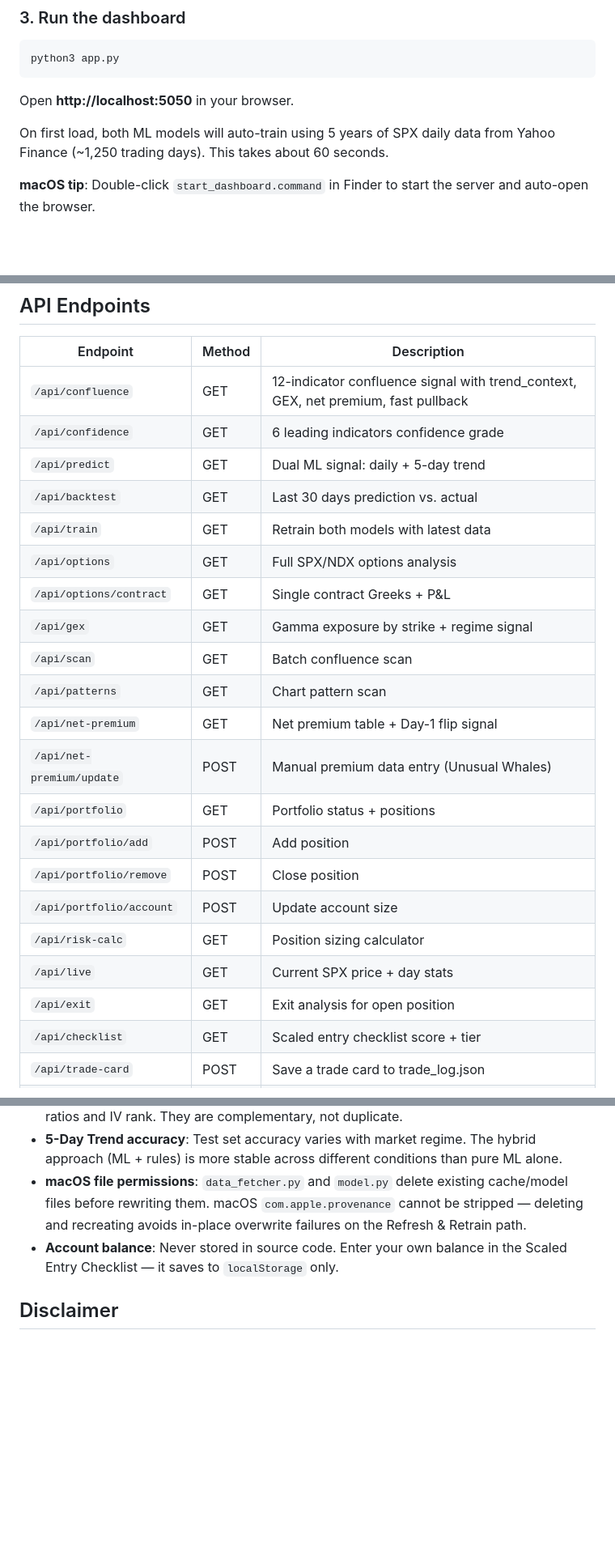
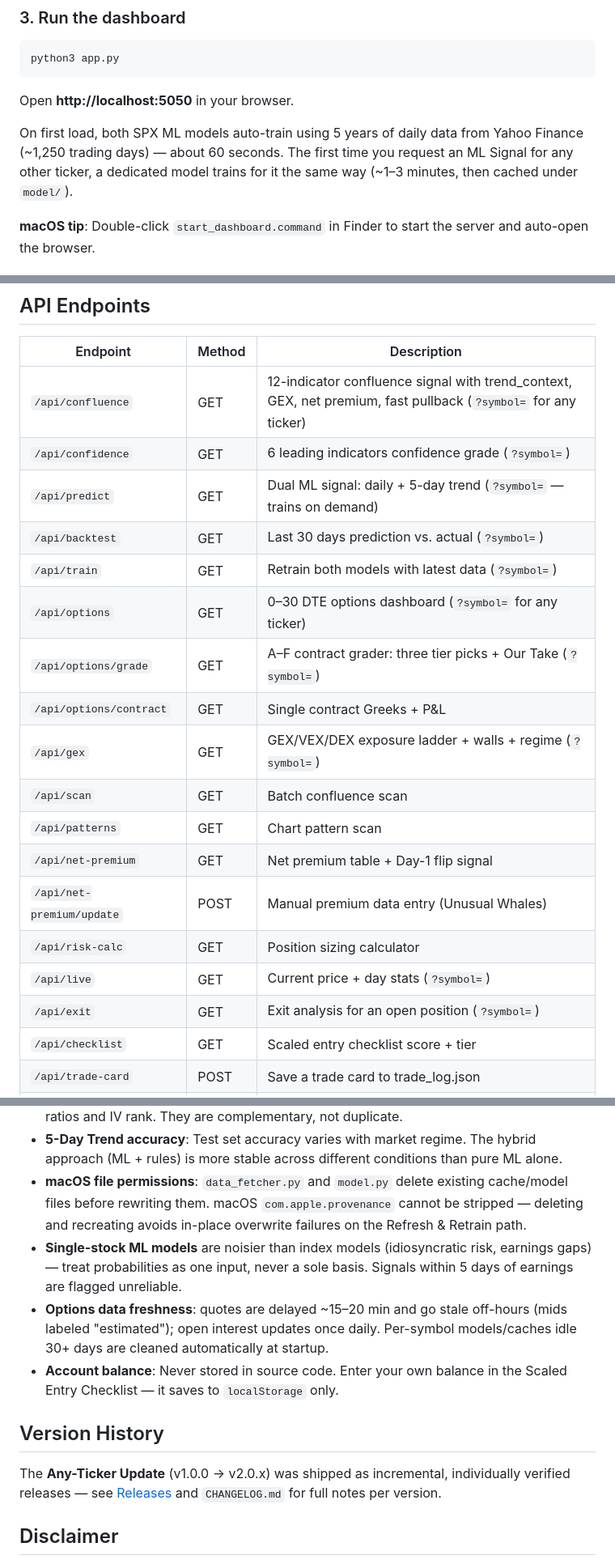
Before and after one commit to bemoneytalks/Swing-Trading-Bot, a Markdown page: README.md, 3 parts joined by grey strips. Shown at 81% size. Rendered like a GitHub page; blank space fills up the shorter version.

```diff
--- a/README.md
+++ b/README.md
@@ -43,7 +48,7 @@ python3 app.py
 
 Open **http://localhost:5050** in your browser.
 
-On first load, both ML models will auto-train using 5 years of SPX daily data from Yahoo Finance (~1,250 trading days). This takes about 60 seconds.
+On first load, both SPX ML models auto-train using 5 years of daily data from Yahoo Finance (~1,250 trading days) — about 60 seconds. The first time you request an ML Signal for any other ticker, a dedicated model trains for it the same way (~1–3 minutes, then cached under `model/`).
 
 **macOS tip**: Double-click `start_dashboard.command` in Finder to start the server and auto-open the browser.
 
@@ -274,25 +308,22 @@ Net GEX by Strike chart with full strike price labels, dashed vertical gridlines
 
 | Endpoint | Method | Description |
 |----------|--------|-------------|
-| `/api/confluence` | GET | 12-indicator confluence signal with trend_context, GEX, net premium, fast pullback |
-| `/api/confidence` | GET | 6 leading indicators confidence grade |
-| `/api/predict` | GET | Dual ML signal: daily + 5-day trend |
-| `/api/backtest` | GET | Last 30 days prediction vs. actual |
-| `/api/train` | GET | Retrain both models with latest data |
-| `/api/options` | GET | Full SPX/NDX options analysis |
+| `/api/confluence` | GET | 12-indicator confluence signal with trend_context, GEX, net premium, fast pullback (`?symbol=` for any ticker) |
+| `/api/confidence` | GET | 6 leading indicators confidence grade (`?symbol=`) |
+| `/api/predict` | GET | Dual ML signal: daily + 5-day trend (`?symbol=` — trains on demand) |
+| `/api/backtest` | GET | Last 30 days prediction vs. actual (`?symbol=`) |
+| `/api/train` | GET | Retrain both models with latest data (`?symbol=`) |
+| `/api/options` | GET | 0–30 DTE options dashboard (`?symbol=` for any ticker) |
+| `/api/options/grade` | GET | A–F contract grader: three tier picks + Our Take (`?symbol=`) |
 | `/api/options/contract` | GET | Single contract Greeks + P&L |
-| `/api/gex` | GET | Gamma exposure by strike + regime signal |
+| `/api/gex` | GET | GEX/VEX/DEX exposure ladder + walls + regime (`?symbol=`) |
 | `/api/scan` | GET | Batch confluence scan |
 | `/api/patterns` | GET | Chart pattern scan |
 | `/api/net-premium` | GET | Net premium table + Day-1 flip signal |
 | `/api/net-premium/update` | POST | Manual premium data entry (Unusual Whales) |
-| `/api/portfolio` | GET | Portfolio status + positions |
-| `/api/portfolio/add` | POST | Add position |
-| `/api/portfolio/remove` | POST | Close position |
-| `/api/portfolio/account` | POST | Update account size |
 | `/api/risk-calc` | GET | Position sizing calculator |
-| `/api/live` | GET | Current SPX price + day stats |
-| `/api/exit` | GET | Exit analysis for open position |
+| `/api/live` | GET | Current price + day stats (`?symbol=`) |
+| `/api/exit` | GET | Exit analysis for an open position (`?symbol=`) |
 | `/api/checklist` | GET | Scaled entry checklist score + tier |
 | `/api/trade-card` | POST | Save a trade card to trade_log.json |
 | `/api/trade-log` | GET | Last N trade cards (`?n=20`) |
@@ -335,7 +366,13 @@ All market data comes from **Yahoo Finance** via the `yfinance` library (free, n
 - **GEX Regime vs. Dealer Positioning**: GEX Regime (indicator 11) measures long/short gamma regime from the GEX chart. Dealer Positioning (leading indicator 3) uses put/call ratios and IV rank. They are complementary, not duplicate.
 - **5-Day Trend accuracy**: Test set accuracy varies with market regime. The hybrid approach (ML + rules) is more stable across different conditions than pure ML alone.
 - **macOS file permissions**: `data_fetcher.py` and `model.py` delete existing cache/model files before rewriting them. macOS `com.apple.provenance` cannot be stripped — deleting and recreating avoids in-place overwrite failures on the Refresh & Retrain path.
+- **Single-stock ML models** are noisier than index models (idiosyncratic risk, earnings gaps) — treat probabilities as one input, never a sole basis. Signals within 5 days of earnings are flagged unreliable.
+- **Options data freshness**: quotes are delayed ~15–20 min and go stale off-hours (mids labeled "estimated"); open interest updates once daily. Per-symbol models/caches idle 30+ days are cleaned automatically at startup.
 - **Account balance**: Never stored in source code. Enter your own balance in the Scaled Entry Checklist — it saves to `localStorage` only.
+
+## Version History
+
+The **Any-Ticker Update** (v1.0.0 → v2.0.x) was shipped as incremental, individually verified releases — see [Releases](https://github.com/bemoneytalks/Swing-Trading-Bot/releases) and `CHANGELOG.md` for full notes per version.
 
 ## Disclaimer
 
```
Also changed, not shown: other parts of README.md (+47 -13 lines).
